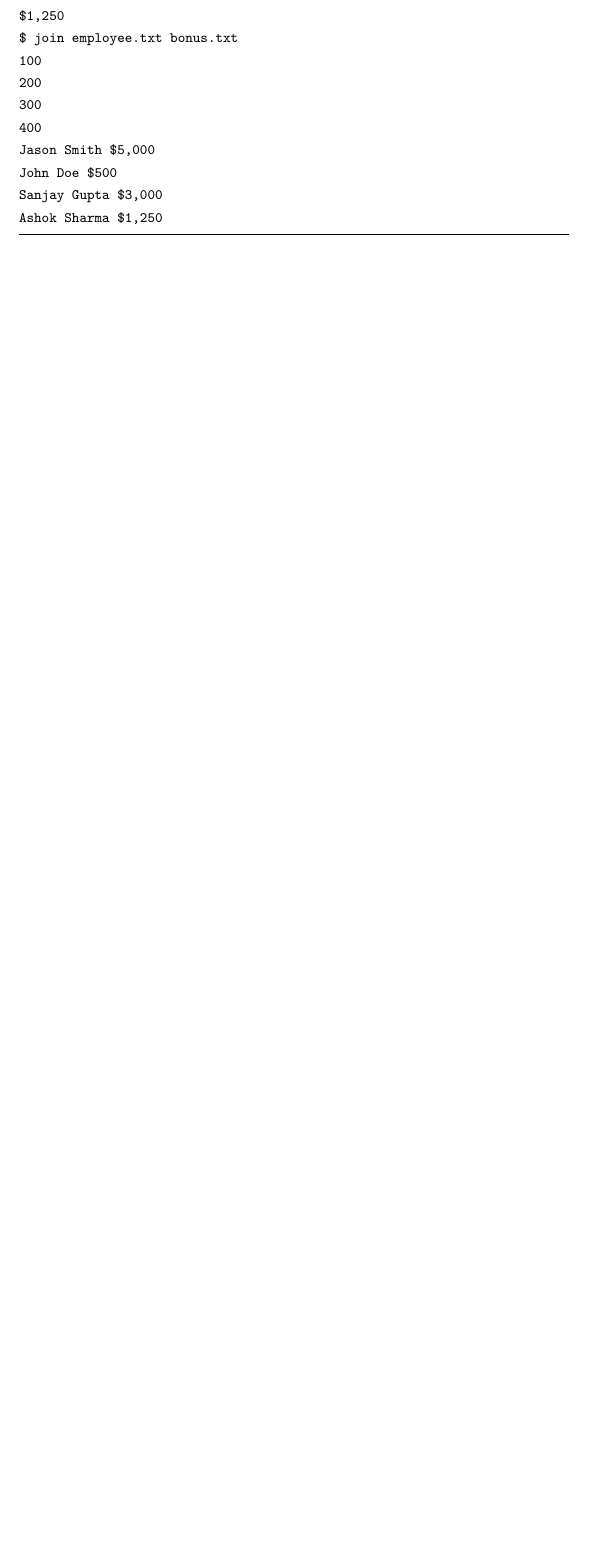
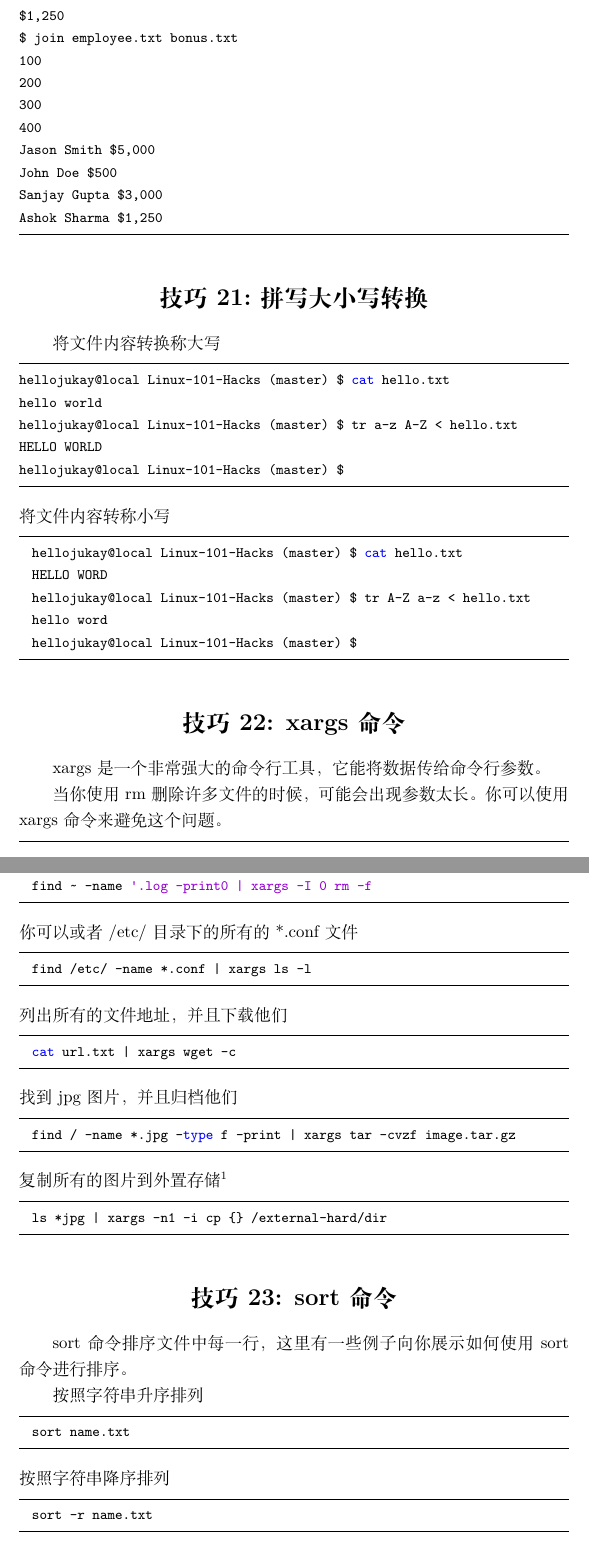
Before and after one commit to hellojukay/Linux-101-Hacks, a LaTeX document (Chapter4.tex): part of page 5 of 5 before the commit and two parts of pages 5 and 6 of 6 after it, the two joined at a grey line, cut so that both start at the same text, the shorter picture padded with empty space. Compiled offline with XeLaTeX.

Commit message:
add some tips

```diff
--- a/Chapter4.tex
+++ b/Chapter4.tex
@@ -194,4 +194,61 @@ John Doe $500
 Sanjay Gupta $3,000
 Ashok Sharma $1,250
 \end{lstlisting}
+
+
+\section*{技巧21:拼写大小写转换}
+将文件内容转换称大写
+\begin{lstlisting}
+hellojukay@local Linux-101-Hacks (master) $ cat hello.txt
+hello world
+hellojukay@local Linux-101-Hacks (master) $ tr a-z A-Z < hello.txt
+HELLO WORLD
+hellojukay@local Linux-101-Hacks (master) $
+\end{lstlisting}
+将文件内容转称小写
+\begin{lstlisting}
+  hellojukay@local Linux-101-Hacks (master) $ cat hello.txt
+  HELLO WORD
+  hellojukay@local Linux-101-Hacks (master) $ tr A-Z a-z < hello.txt
+  hello word
+  hellojukay@local Linux-101-Hacks (master) $
+\end{lstlisting}
+
+
+\section*{技巧22: xargs 命令}
+xargs 是一个非常强大的命令行工具，它能将数据传给命令行参数。
+
+当你使用 rm 删除许多文件的时候，可能会出现参数太长。你可以使用 xargs 命令来避免这个问题。
+\begin{lstlisting}
+  find ~ -name '.log -print0 | xargs -I 0 rm -f
+\end{lstlisting}
+你可以或者 /etc/ 目录下的所有的 *.conf 文件
+\begin{lstlisting}
+  find /etc/ -name *.conf | xargs ls -l
+\end{lstlisting}
+列出所有的文件地址，并且下载他们
+\begin{lstlisting}
+  cat url.txt | xargs wget -c
+\end{lstlisting}
+找到 jpg 图片，并且归档他们
+\begin{lstlisting}
+  find / -name *.jpg -type f -print | xargs tar -cvzf image.tar.gz
+\end{lstlisting}
+复制所有的图片到外置存储\footnote{可以直接 cp *.jpg /external-hard/dir}
+\begin{lstlisting}
+  ls *jpg | xargs -n1 -i cp {} /external-hard/dir
+\end{lstlisting}
+
+
+\section*{技巧23: sort 命令}
+sort 命令排序文件中每一行，这里有一些例子向你展示如何使用 sort 命令进行排序。
+
+按照字符串升序排列
+\begin{lstlisting}
+  sort name.txt
+\end{lstlisting}
+按照字符串降序排列
+\begin{lstlisting}
+  sort -r name.txt
+\end{lstlisting}
 \end{document}
```
